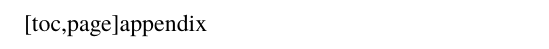
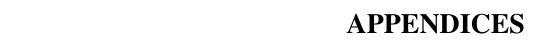
Before and after one commit to stabyaaaa/Thesis-Templates, a LaTeX thesis (thesis.tex, which reads appendix.tex): part of page 14 of 16 before the commit and part of page 14 of 15 after it, cut at the place of the change. Compiled offline with pdfLaTeX.

Commit message:
removed an artifact caused by a \usepackage command in appendix.tex

```diff
--- a/appendix.tex
+++ b/appendix.tex
@@ -3,7 +3,6 @@
 \captionsetup[table]{labelfont=bf,name=Table\space,labelformat=nospace,labelsep=space}
 \captionsetup[figure]{labelfont=bf,name=Figure\space,labelformat=nospace,labelsep=space}
 \renewcommand\thefigure{\thechapter\arabic{figure}}
-\usepackage[toc,page]{appendix}
 \newcommand{\stoptocwriting}{%
   \addtocontents{toc}{\protect\setcounter{tocdepth}{-5}}}
 \newcommand{\resumetocwriting}{%
```
